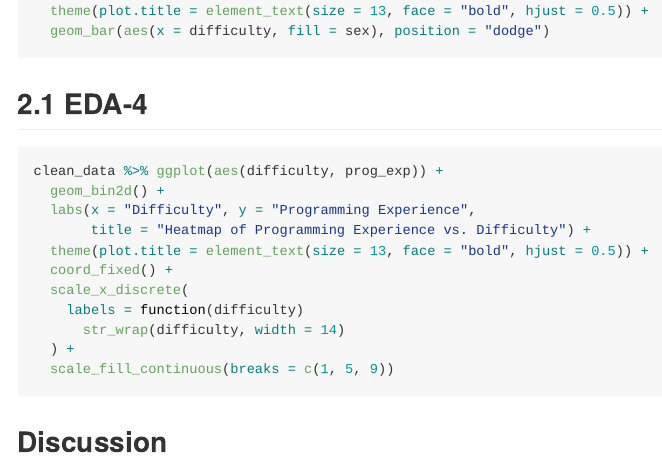
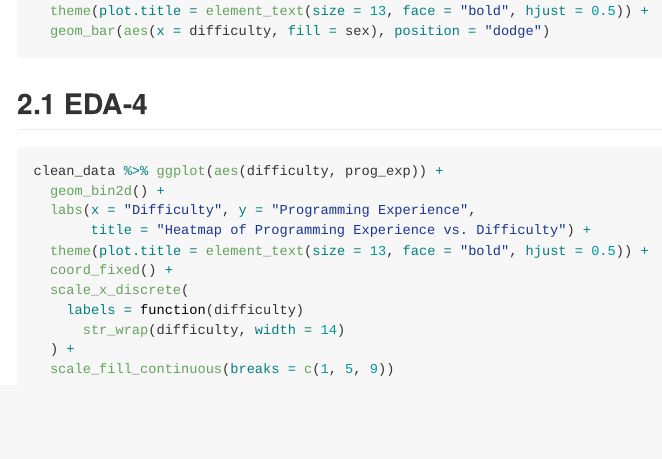
Before and after one commit to UBC-MDS/DSCI554_Project, an R Markdown document (Milestone2/EDA.Rmd): the page in a window 1100 px wide, from 1750 px down. Rendered offline with R 4.5, knitr and Pandoc, with nearby package versions; the code is not run, so its results and figures are left out.

Commit message:
Update EDA.Rmd

````diff
--- a/Milestone2/EDA.Rmd
+++ b/Milestone2/EDA.Rmd
@@ -105,5 +105,3 @@ clean_data %>% ggplot(aes(difficulty, prog_exp)) +
   ) +
   scale_fill_continuous(breaks = c(1, 5, 9))
 ```
-
-## Discussion
````
